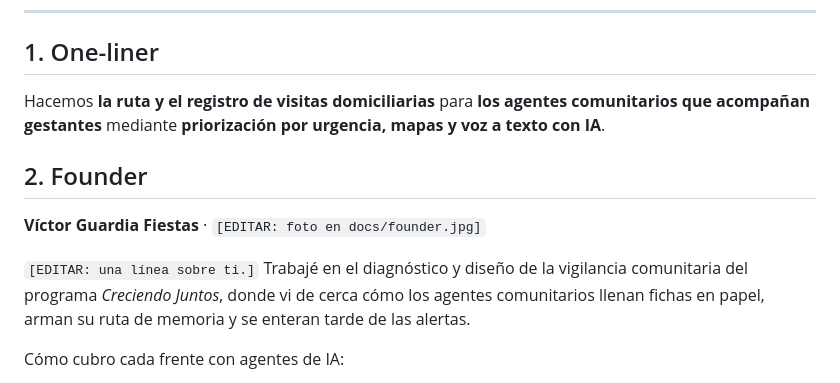
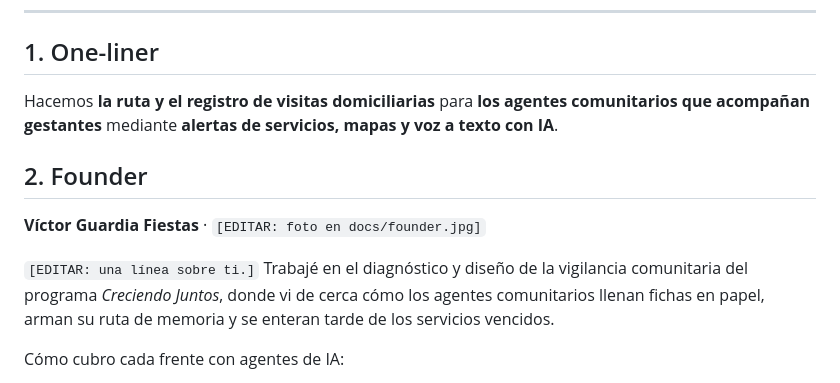
Before and after one commit to vguardiaf/puriq, a Markdown page: README.md, the part around one of its changes. GitHub-like rendering.

```diff
--- a/README.md
+++ b/README.md
@@ -30,13 +30,13 @@ Proyecto final de la Diplomatura en Ciencia de Datos para las Ciencias Sociales
 
 ## 1. One-liner
 
-Hacemos **la ruta y el registro de visitas domiciliarias** para **los agentes comunitarios que acompañan gestantes** mediante **priorización por urgencia, mapas y voz a texto con IA**.
+Hacemos **la ruta y el registro de visitas domiciliarias** para **los agentes comunitarios que acompañan gestantes** mediante **alertas de servicios, mapas y voz a texto con IA**.
 
 ## 2. Founder
 
 **Víctor Guardia Fiestas** · `[EDITAR: foto en docs/founder.jpg]`
 
-`[EDITAR: una línea sobre ti.]` Trabajé en el diagnóstico y diseño de la vigilancia comunitaria del programa *Creciendo Juntos*, donde vi de cerca cómo los agentes comunitarios llenan fichas en papel, arman su ruta de memoria y se enteran tarde de las alertas.
+`[EDITAR: una línea sobre ti.]` Trabajé en el diagnóstico y diseño de la vigilancia comunitaria del programa *Creciendo Juntos*, donde vi de cerca cómo los agentes comunitarios llenan fichas en papel, arman su ruta de memoria y se enteran tarde de los servicios vencidos.
 
 Cómo cubro cada frente con agentes de IA:
 - **Producto:** defino el problema, las reglas (norma técnica) y el flujo; Claude Code me ayuda a bajarlo a historias concretas.
```
Also changed, not shown: other parts of README.md (+7 -7 lines), docs/capturas/1-inicio.jpg, docs/capturas/2-ruta-mapa.jpg, docs/capturas/3-visita-mensajes.jpg, 13 other files.
